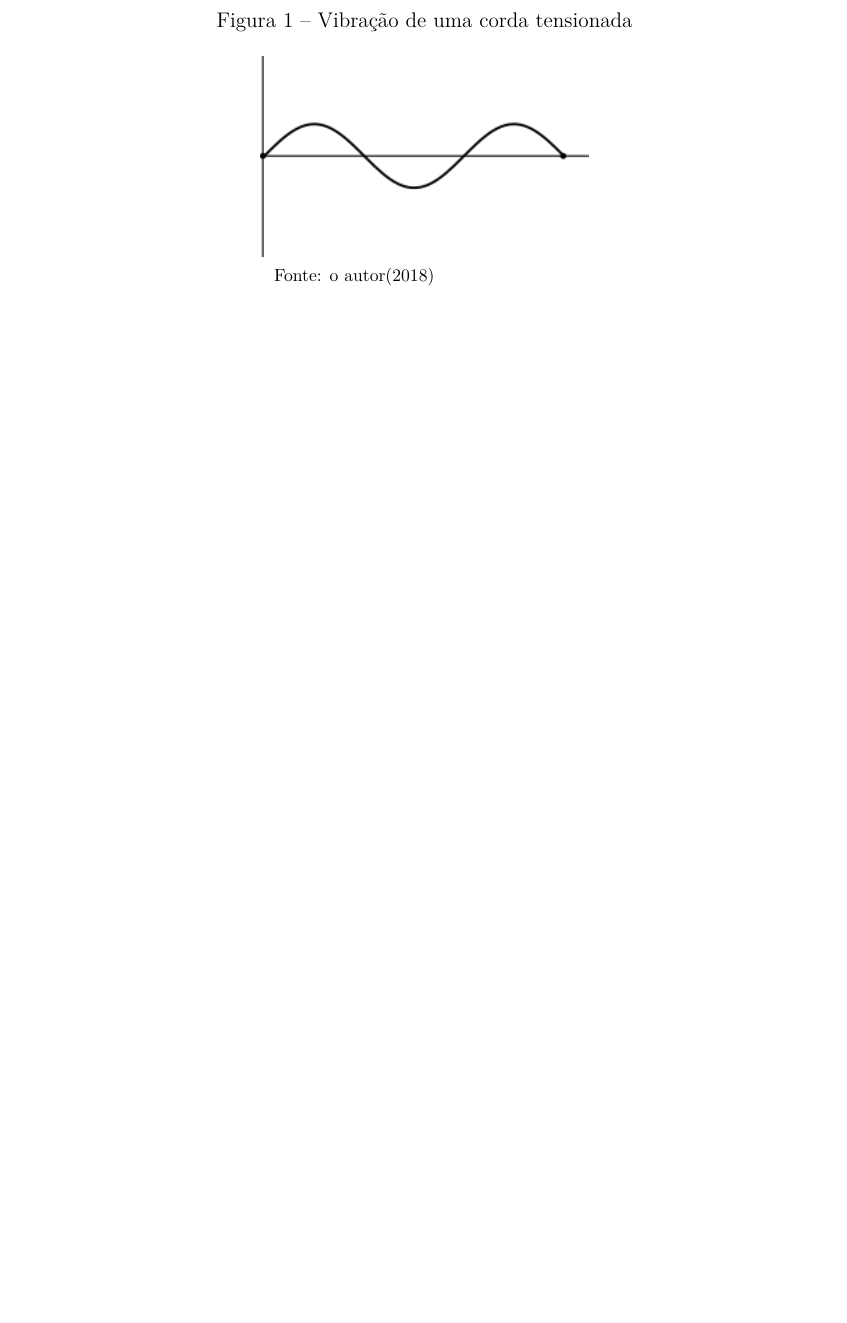
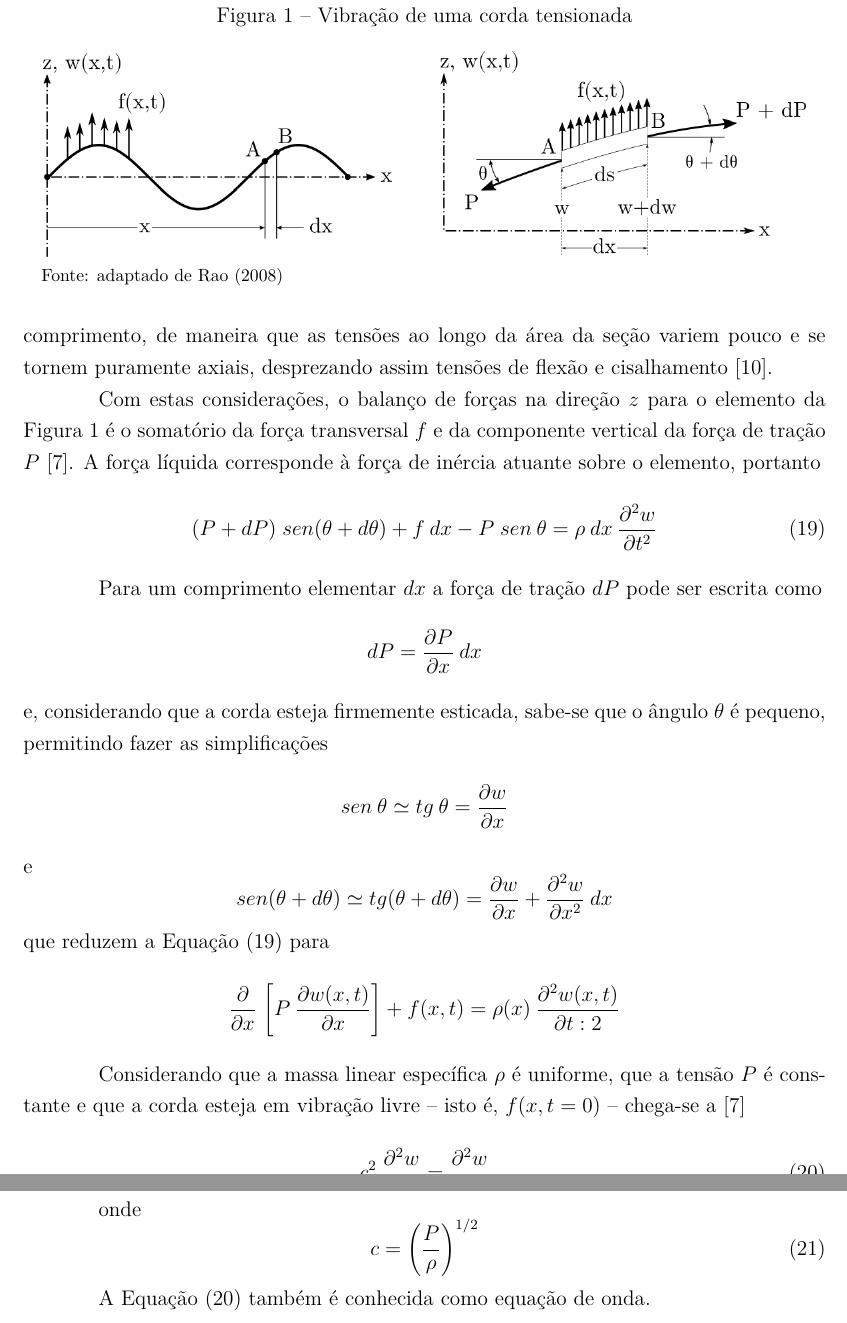
Before and after one commit to HenriqueBaron/tcc-relatorio, a LaTeX thesis (Relatório/Relatorio_HenriqueBaron.tex, which reads Relatório/abntUCS.sty): part of page 12 of 13 before the commit and two parts of pages 13 and 14 of 15 after it, the two joined at a grey line, cut so that both start at the same text, the shorter picture padded with empty space. Compiled offline with pdfLaTeX.

Commit message:
Ajustes nos desenhos da vibração da corda livre; seção da equação da vibração livre da corda.

```diff
--- a/Relatório/Relatorio_HenriqueBaron.tex
+++ b/Relatório/Relatorio_HenriqueBaron.tex
@@ -221,8 +221,31 @@
 	Ao tratar um corpo como um elemento elástico contínuo, ele é considerado como sendo composto de um número infinito de partículas infinitesimais, e é tratado como um sistema com infinitos gruas de liberdade. Dessa maneira, estruturas geometricamente complexas tornam-se demasiado difíceis -- ou mesmo impossíveis -- de serem modeladas por este método, restando para estes casos métodos que envolvam a discretização em um número finito de graus de liberdade \cite{timoshenko:1974}.
 
 	\subsection{Equação de movimento}
-	A equação geral de movimento de um sistema contínuo pode ser deduzida a partir da vibração vertical de uma corda sob tensão.
-	\incluirimagem{VibracaoCorda.png}{Vibração de uma corda tensionada}{Fonte: o autor(2018)}[6cm]
+	A equação geral de movimento de um sistema contínuo pode ser deduzida a partir da vibração vertical de uma corda sob tensão. Esteja uma corda com uma massa por unidade de comprimento equivalente a $\rho$, sujeita a uma força transversal $f$ que é função do tempo $t$ e da coordenada $x$, como mostra o lado esquerdo da Figura \ref{fig:vibracao-corda}. O lado direito da figura mostra em detalhe o intervalo infinitesimal $dx$ entre os pontos $A$ e $B$. Nele também são esquematizados o deslocamento $w$ na direção $z$, a força de tração $P$, o ângulo de inclinação da corda em relação ao eixo $x$ denotado por $\theta$ e, por fim, a força $f(x,t)$ atuante sobre o segmento infinitesimal de comprimento $ds$ da corda.
+	\begin{figure}[t]
+		\incluirimagem[150mm]{VibracaoCorda.png}{Vibração de uma corda tensionada}{Fonte: adaptado de Rao (2008)} \label{fig:vibracao-corda}
+	\end{figure}
+
+	Neste modelo, desconsidera-se a ação da atmosfera e da gravidade sobre a corda, além de supor-se que não existem perdas de energia na sua vibração. Também define-se a corda vibrante como tendo uma seção transversal pequena em comparação com seu comprimento, de maneira que as tensões ao longo da área da seção variem pouco e se tornem puramente axiais, desprezando assim tensões de flexão e cisalhamento \cite{clark:1972}.
+
+	Com estas considerações, o balanço de forças na direção $z$ para o elemento da Figura \ref{fig:vibracao-corda} é o somatório da força transversal $f$ e da componente vertical da força de tração $P$ \cite{rao:2008}. A força líquida corresponde à força de inércia atuante sobre o elemento, portanto
+	\begin{equation} \label{eqn:cont:balanco}
+		(P + dP)\;sen(\theta + d\theta) + f\:dx - P\;sen\:\theta = \rho\:dx\:\frac{\partial^2 w}{\partial t^2}
+	\end{equation}
+
+	Para um comprimento elementar $dx$ a força de tração $dP$ pode ser escrita como \[dP = \frac{\partial P}{\partial x}\:dx\] e, considerando que a corda esteja firmemente esticada, sabe-se que o ângulo $\theta$ é pequeno, permitindo fazer as simplificações \[sen\:\theta \simeq tg\:\theta = \frac{\partial w}{\partial x} \] e \[sen(\theta + d\theta) \simeq tg(\theta + d\theta) = \frac{\partial w}{\partial x} + \frac{\partial^2 w}{\partial x^2}\:dx \] que reduzem a Equação (\ref{eqn:cont:balanco}) para \[\frac{\partial}{\partial x}\,\left[P\:\frac{\partial w(x,t)}{\partial x}\right] + f(x,t) = \rho(x)\:\frac{\partial^2 w(x,t)}{\partial t:2} \]
+
+	Considerando que a massa linear específica $\rho$ é uniforme, que a tensão $P$ é constante e que a corda esteja em vibração livre -- isto é, $f(x,t = 0)$ -- chega-se a \cite{rao:2008}
+	\begin{equation}\label{eqn:cont:livre-geral}
+		c^2\:\frac{\partial^2 w}{\partial x^2} = \frac{\partial^2 w}{\partial t^2}
+	\end{equation}
+
+	onde
+	\begin{equation}
+		c = \left(\frac{P}{\rho}\right)^{1/2}
+	\end{equation}
+
+	A Equação (\ref{eqn:cont:livre-geral}) também é conhecida como equação de onda.
 
 	\postextual
 
--- a/Relatório/abntUCS.sty
+++ b/Relatório/abntUCS.sty
@@ -196,12 +194,10 @@
 
 % Edição de nomes de títulos e tamanhos de fonte dos capítulos e seções. Manter para adequar ao padrão da UCS.
 %-------------------------------------------------------------------------------------------------
-% Nomes de elementos pré-textuais
-\renewcommand{\resumoname}{\normalsize\bfseries RESUMO}
-\renewcommand{\listfigurename}{\normalsize\bfseries LISTA DE FIGURAS}
-\renewcommand{\listtablename}{\normalsize\bfseries LISTA DE TABELAS}
-\renewcommand{\listadesiglasname}{\normalsize\bfseries LISTA DE ABREVIATURAS E SIGLAS}
-\renewcommand{\contentsname}{\normalsize\bfseries SUMÁRIO}
+% Nomes de elementos pré-textuais que precisam ser alterados
+\addto\captionsbrazil{
+	\renewcommand{\listfigurename}{Lista de Figuras}
+}
 
 % Redefinição de fontes e tamanhos para os capítulos e seções, NO TEXTO
 \renewcommand{\ABNTEXchapterfont}{\bfseries}
```
Also changed, not shown: Relatório/Imagens/Vetores/Desenhos.svg, Relatório/Imagens/VibracaoCorda.png, Relatório/abntUCS.sty (26 more changed lines).
